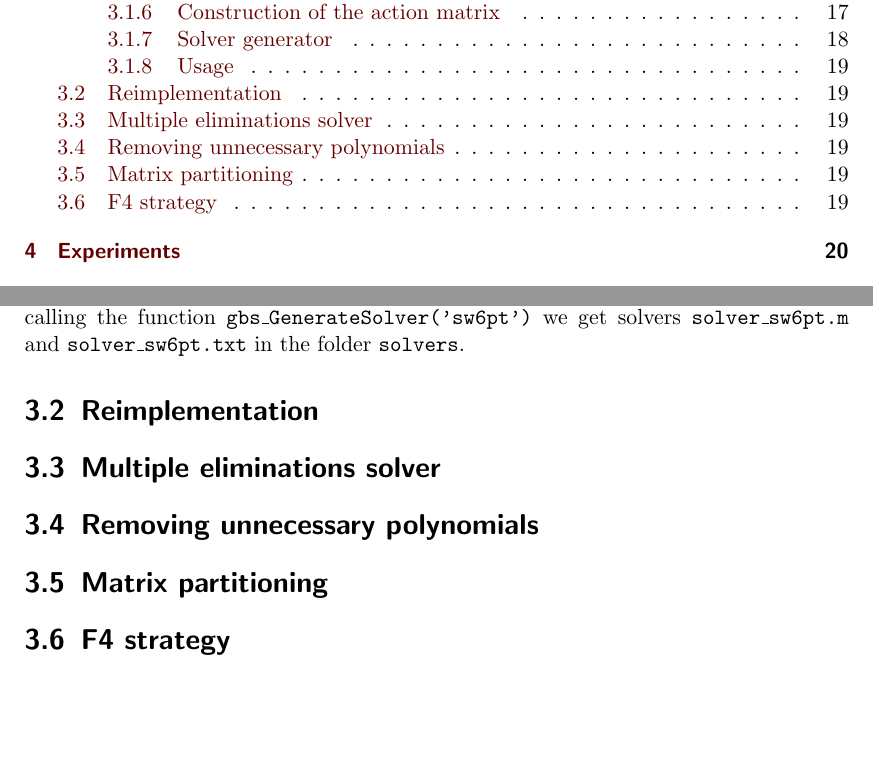
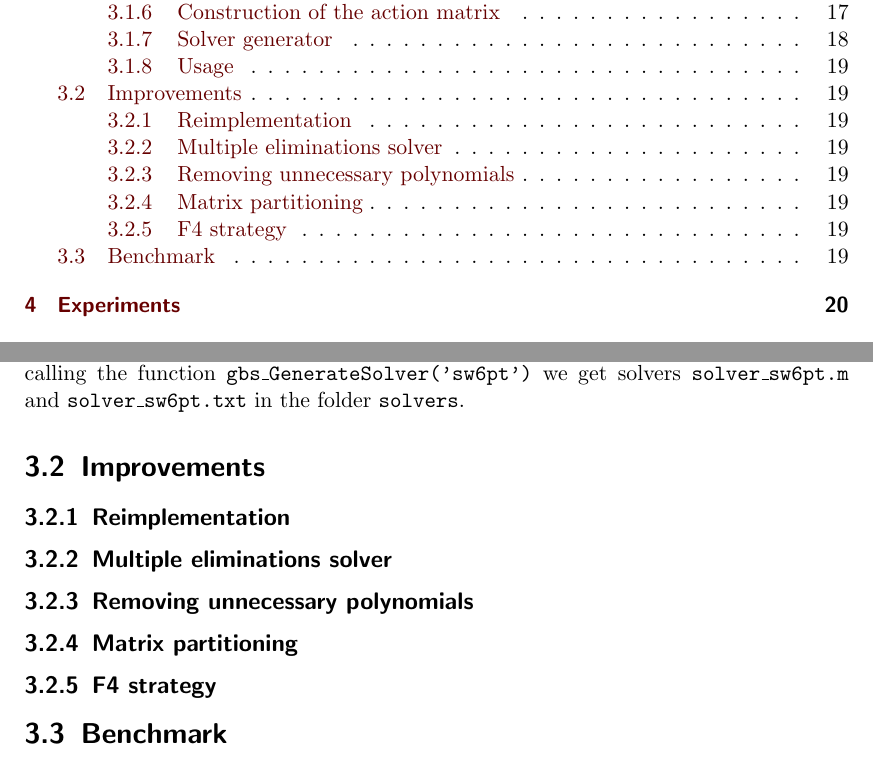
Before and after one commit to PavelTrutman/Minimal-Problem-Solver-Generator, a LaTeX thesis (thesis.tex, which reads automatic-generator.tex): two parts of pages 9 and 27 of 31, joined at a grey line, cut so that both start at the same text, the shorter picture padded with empty space. The pictures show the PDF file thesis.pdf that the author committed with the source.

Commit message:
Structure of the chapter Automatic generator slightly rearranged.

```diff
--- a/automatic-generator.tex
+++ b/automatic-generator.tex
@@ -84,12 +84,16 @@ Next we have ho set up the definition of the minimal problem we want to solve. H
 
 For example we want to generate solver for the 6-point focal length problem. We have defined this problem as a function \texttt{sw6pt.m} in the folder \texttt{minimalProblems}. By calling the function \texttt{gbs\_GenerateSolver('sw6pt')} we get solvers \texttt{solver\_sw6pt.m} and \texttt{solver\_sw6pt.txt} in the folder \texttt{solvers}.
 
-\section{Reimplementation}
+\section{Improvements}
 
-\section{Multiple eliminations solver}
+\subsection{Reimplementation}
 
-\section{Removing unnecessary polynomials}
+\subsection{Multiple eliminations solver}
 
-\section{Matrix partitioning}
+\subsection{Removing unnecessary polynomials}
 
-\section{F4 strategy}
+\subsection{Matrix partitioning}
+
+\subsection{F4 strategy}
+
+\section{Benchmark}
```
Also changed, not shown: thesis.pdf.
